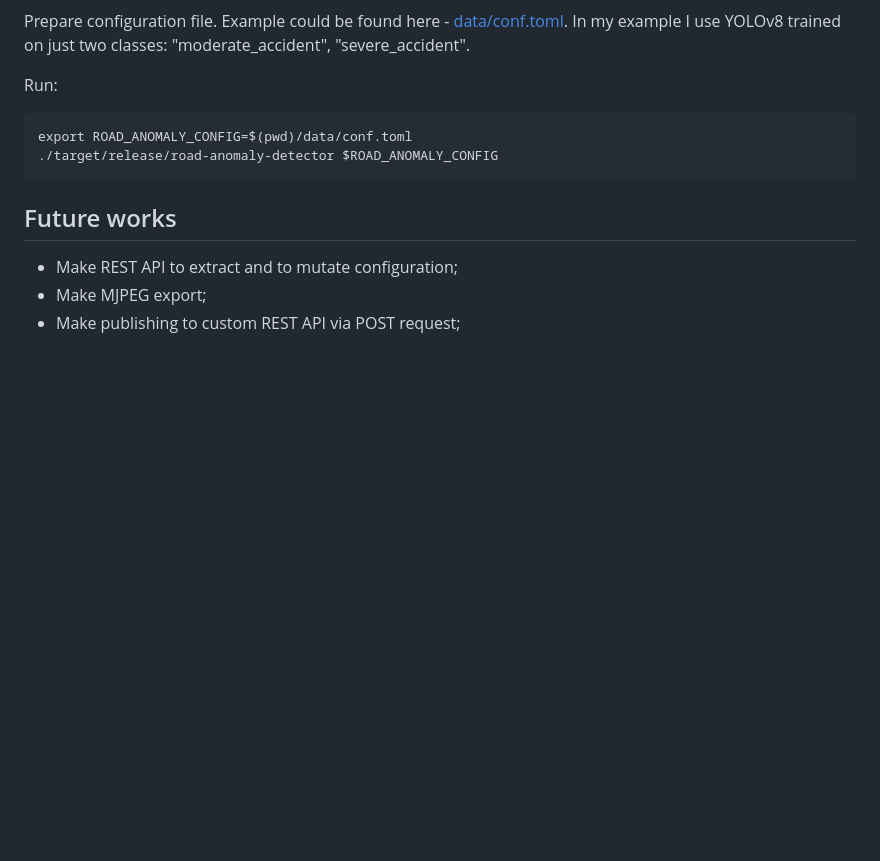
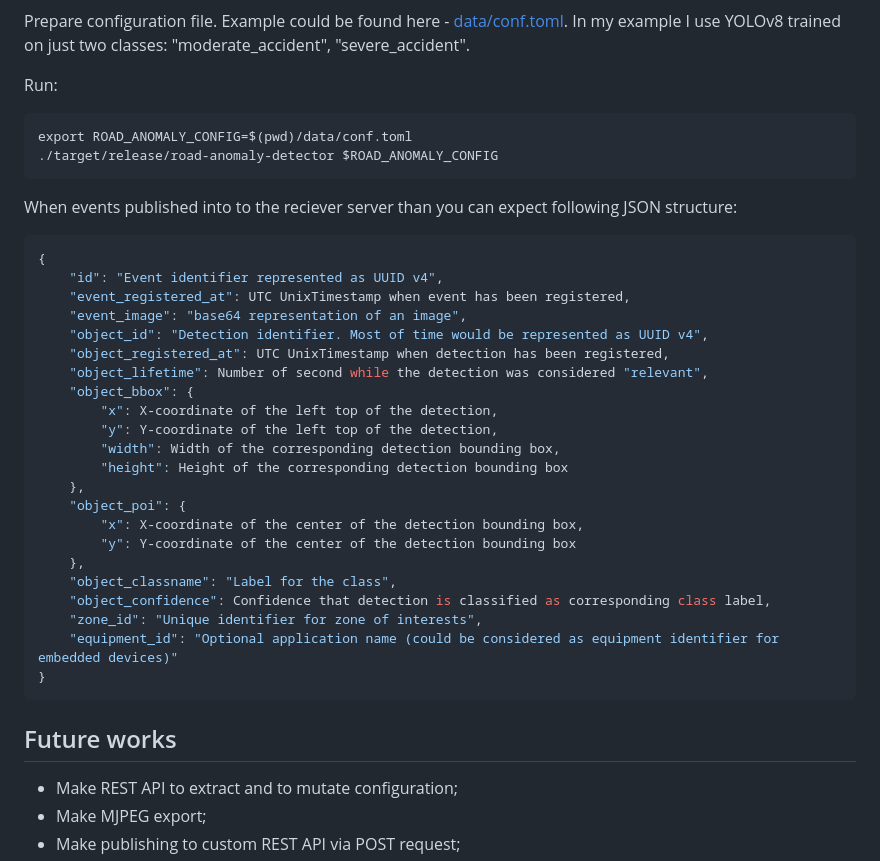
Before and after one commit to LdDl/road-anomaly-detection, a Markdown page: README.md, the part around the change printed below. GitHub-like rendering; blank space fills up the shorter version.

````diff
--- a/README.md
+++ b/README.md
@@ -52,6 +63,32 @@ export ROAD_ANOMALY_CONFIG=$(pwd)/data/conf.toml
 ./target/release/road-anomaly-detector $ROAD_ANOMALY_CONFIG
 ```
 
+When events published into to the reciever server than you can expect following JSON structure:
+```json
+{
+    "id": "Event identifier represented as UUID v4",
+    "event_registered_at": UTC UnixTimestamp when event has been registered,
+    "event_image": "base64 representation of an image",
+    "object_id": "Detection identifier. Most of time would be represented as UUID v4",
+    "object_registered_at": UTC UnixTimestamp when detection has been registered,
+    "object_lifetime": Number of second while the detection was considered "relevant",
+    "object_bbox": {
+        "x": X-coordinate of the left top of the detection,
+        "y": Y-coordinate of the left top of the detection,
+        "width": Width of the corresponding detection bounding box,
+        "height": Height of the corresponding detection bounding box
+    },
+    "object_poi": {
+        "x": X-coordinate of the center of the detection bounding box,
+        "y": Y-coordinate of the center of the detection bounding box
+    },
+    "object_classname": "Label for the class",
+    "object_confidence": Confidence that detection is classified as corresponding class label,
+    "zone_id": "Unique identifier for zone of interests",
+    "equipment_id": "Optional application name (could be considered as equipment identifier for embedded devices)"
+}
+```
+
 ## Future works
 * Make REST API to extract and to mutate configuration;
 * Make MJPEG export;
````
Also changed, not shown: other parts of README.md (+14 -1 lines), docs/screenshot_1.png (added), docs/screenshot_2.png (added), docs/screenshot_3-1.png (added), docs/screenshot_3.png (added), 3 other files.
